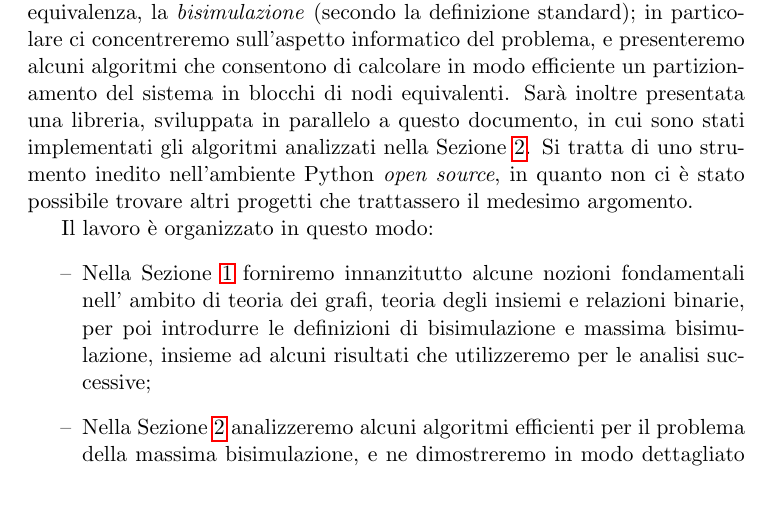
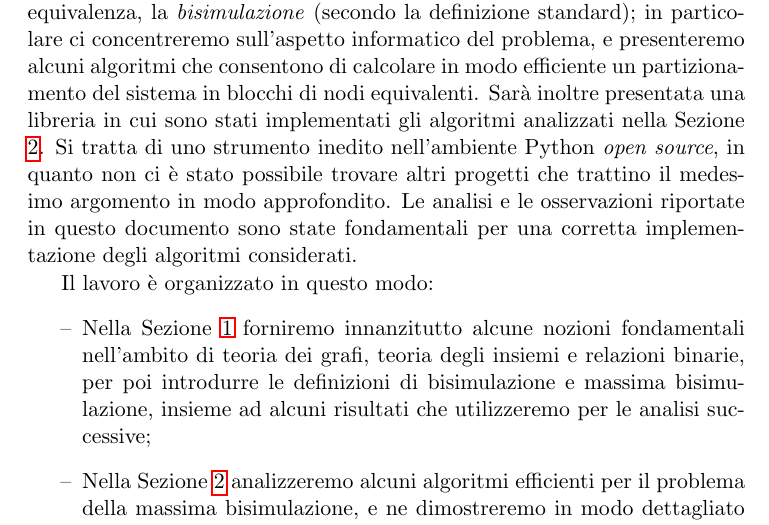
Before and after one commit to fandreuz/bsc-thesis, a LaTeX document (document.tex, which reads introduzione/file.tex): part of page 4 of 82, cut so that both start at the same text, the shorter picture padded with empty space. Compiled offline with pdfLaTeX.

Commit message:
spiega che sono state fatte delle analisi per bispy

```diff
--- a/introduzione/file.tex
+++ b/introduzione/file.tex
@@ -3,11 +3,11 @@
 
 Tramite i \emph{grafi} è possibile formulare modelli informatici di sistemi complessi di varia natura, come \emph{social network} \cite{twitter}, reti fisiche \cite{electric} o logistiche \cite{supply}. In tali modelli risulta difficoltoso individuare una nozione univoca di equivalenza tra i nodi che compongono il sistema, in quanto diverse definizioni catturano differenti aspetti del problema. Una nozione di equivalenza può essere utilizzata per condurre analisi sul grafo (dividere i nodi in un partizionamento che ne catturi una qualche caratteristica), o per ottimizzare lo spazio occupato dal modello eliminando informazioni ridondanti.
 
-In questo lavoro prenderemo in considerazione una possibile nozione di equivalenza, la \emph{bisimulazione} (secondo la definizione standard); in particolare ci concentreremo sull'aspetto informatico del problema, e presenteremo alcuni algoritmi che consentono di calcolare in modo efficiente un partizionamento del sistema in blocchi di nodi equivalenti. Sarà inoltre presentata una libreria, sviluppata in parallelo a questo documento, in cui sono stati implementati gli algoritmi analizzati nella Sezione \ref{sec:algs}. Si tratta di uno strumento inedito nell'ambiente Python \emph{open source}, in quanto non ci è stato possibile trovare altri progetti che trattassero il medesimo argomento.
+In questo lavoro prenderemo in considerazione una possibile nozione di equivalenza, la \emph{bisimulazione} (secondo la definizione standard); in particolare ci concentreremo sull'aspetto informatico del problema, e presenteremo alcuni algoritmi che consentono di calcolare in modo efficiente un partizionamento del sistema in blocchi di nodi equivalenti. Sarà inoltre presentata una libreria in cui sono stati implementati gli algoritmi analizzati nella Sezione \ref{sec:algs}. Si tratta di uno strumento inedito nell'ambiente Python \emph{open source}, in quanto non ci è stato possibile trovare altri progetti che trattino il medesimo argomento in modo approfondito. Le analisi e le osservazioni riportate in questo documento sono state fondamentali per una corretta implementazione degli algoritmi considerati.
 
 Il lavoro è organizzato in questo modo:
 \begin{itemize}
-    \item Nella Sezione \ref{sec:base} forniremo innanzitutto alcune nozioni fondamentali nell' ambito di teoria dei grafi, teoria degli insiemi e relazioni binarie, per poi introdurre le definizioni di bisimulazione e massima bisimulazione, insieme ad alcuni risultati che utilizzeremo per le analisi successive;
+    \item Nella Sezione \ref{sec:base} forniremo innanzitutto alcune nozioni fondamentali nell'ambito di teoria dei grafi, teoria degli insiemi e relazioni binarie, per poi introdurre le definizioni di bisimulazione e massima bisimulazione, insieme ad alcuni risultati che utilizzeremo per le analisi successive;
     \item Nella Sezione \ref{sec:algs} analizzeremo alcuni algoritmi efficienti per il problema della massima bisimulazione, e ne dimostreremo in modo dettagliato la correttezza e la complessità computazionale;
     \item Nella Sezione \ref{sec:bispy} presenteremo il pacchetto Python \texttt{BisPy}, e valuteremo il tempo di esecuzione degli algoritmi implementati su alcuni esempi significativi.
 \end{itemize}
```
